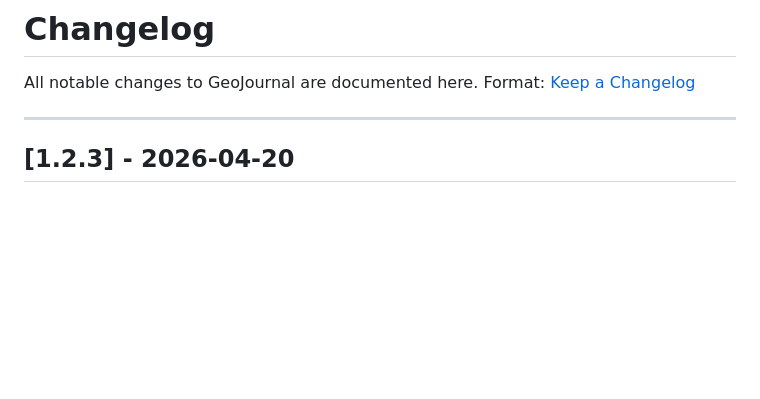
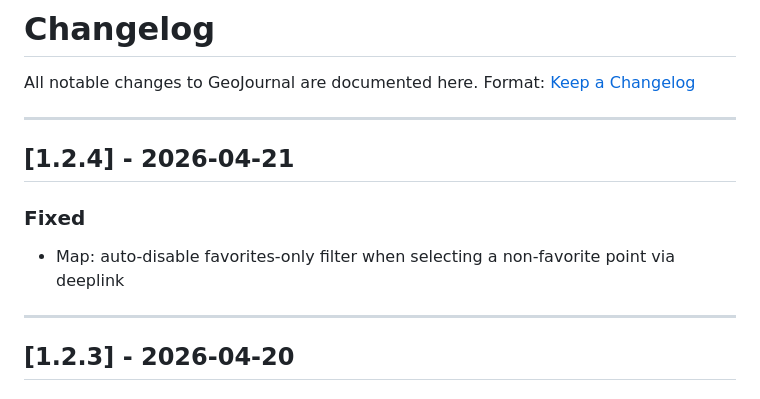
Before and after one commit to manzolo/GeoJournal, a Markdown page: CHANGELOG.md, the part around the change. GitHub-like rendering; blank space fills up the shorter version.

Commit message:
docs: update CHANGELOG for v1.2.4

```diff
--- a/CHANGELOG.md
+++ b/CHANGELOG.md
@@ -2,6 +2,12 @@
 
 All notable changes to GeoJournal are documented here.
 Format: [Keep a Changelog](https://keepachangelog.com/en/1.0.0/)
+
+---
+
+## [1.2.4] - 2026-04-21
+### Fixed
+- Map: auto-disable favorites-only filter when selecting a non-favorite point via deeplink
 
 ---
 
```
